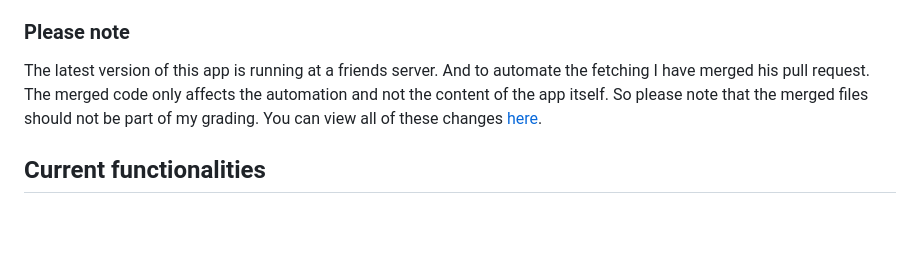
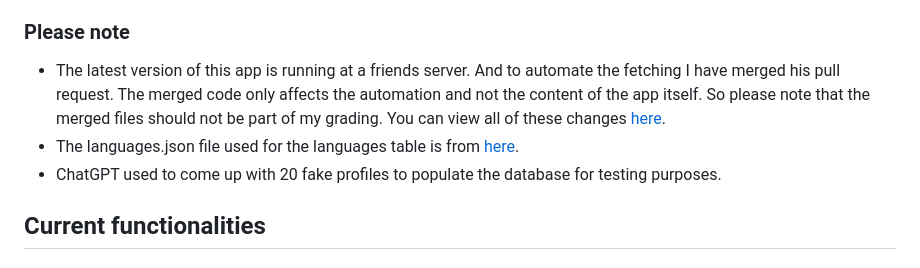
Before and after one commit to Savones/SpeakSprouts, a Markdown page: README.md, the part around the change. Drawn GitHub-style; blank space fills up the shorter version.

```diff
--- a/README.md
+++ b/README.md
@@ -9,11 +9,13 @@ A platform for language learners to connect with each other and practice languag
 - [Expansion ideas](#expansion-ideas)
 
 ### Please note
-The latest version of this app is running at a friends
+- The latest version of this app is running at a friends
 server. And to automate the fetching I have merged his pull request. The merged
 code only affects the automation and not the content of the app itself.
 So please note that the merged files should not be part of my grading.
 You can view all of these changes [here](https://github.com/Savones/SpeakSprouts/pull/1).
+- The languages.json file used for the languages table is from [here](https://gist.github.com/joshuabaker/d2775b5ada7d1601bcd7b31cb4081981).
+- ChatGPT used to come up with 20 fake profiles to populate the database for testing purposes.
 
 ## Current functionalities
 
```
